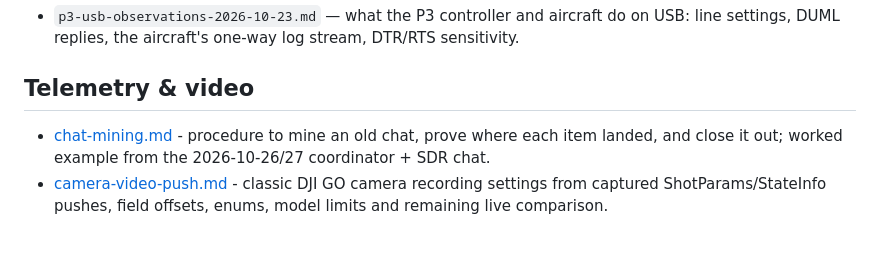
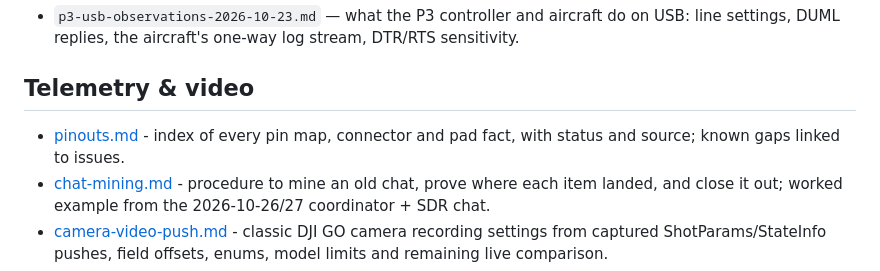
Before and after one commit to awto-au/awto-dji, a Markdown page: docs/README.md, the part around the change. Rendered like a GitHub page; blank space fills up the shorter version.

Commit message:
docs: pinouts.md - index of every pin map, connector and pad fact with status and gaps
Co-Authored-By: Claude Sonnet 5.5 <noreply@anthropic.com>

```diff
--- a/docs/README.md
+++ b/docs/README.md
@@ -23,6 +23,7 @@ of fact-changes (docs state current facts only).
 - `p3-usb-observations-2026-10-23.md` — what the P3 controller and aircraft do on USB: line settings, DUML replies, the aircraft's one-way log stream, DTR/RTS sensitivity.
 
 ## Telemetry & video
+- [pinouts.md](pinouts.md) - index of every pin map, connector and pad fact, with status and source; known gaps linked to issues.
 - [chat-mining.md](chat-mining.md) - procedure to mine an old chat, prove where each item landed, and close it out; worked example from the 2026-10-26/27 coordinator + SDR chat.
 - [camera-video-push.md](camera-video-push.md) - classic DJI GO camera recording settings from captured ShotParams/StateInfo pushes, field offsets, enums, model limits and remaining live comparison.
 - [pc-video-preview.md](pc-video-preview.md) — corrected AOA envelope parsing, PC extraction/FFmpeg checks and saved-capture limitations; supersedes the earlier no-demux-header claim.
```
Also changed, not shown: docs/pinouts.md (added, +31 -0 lines).
